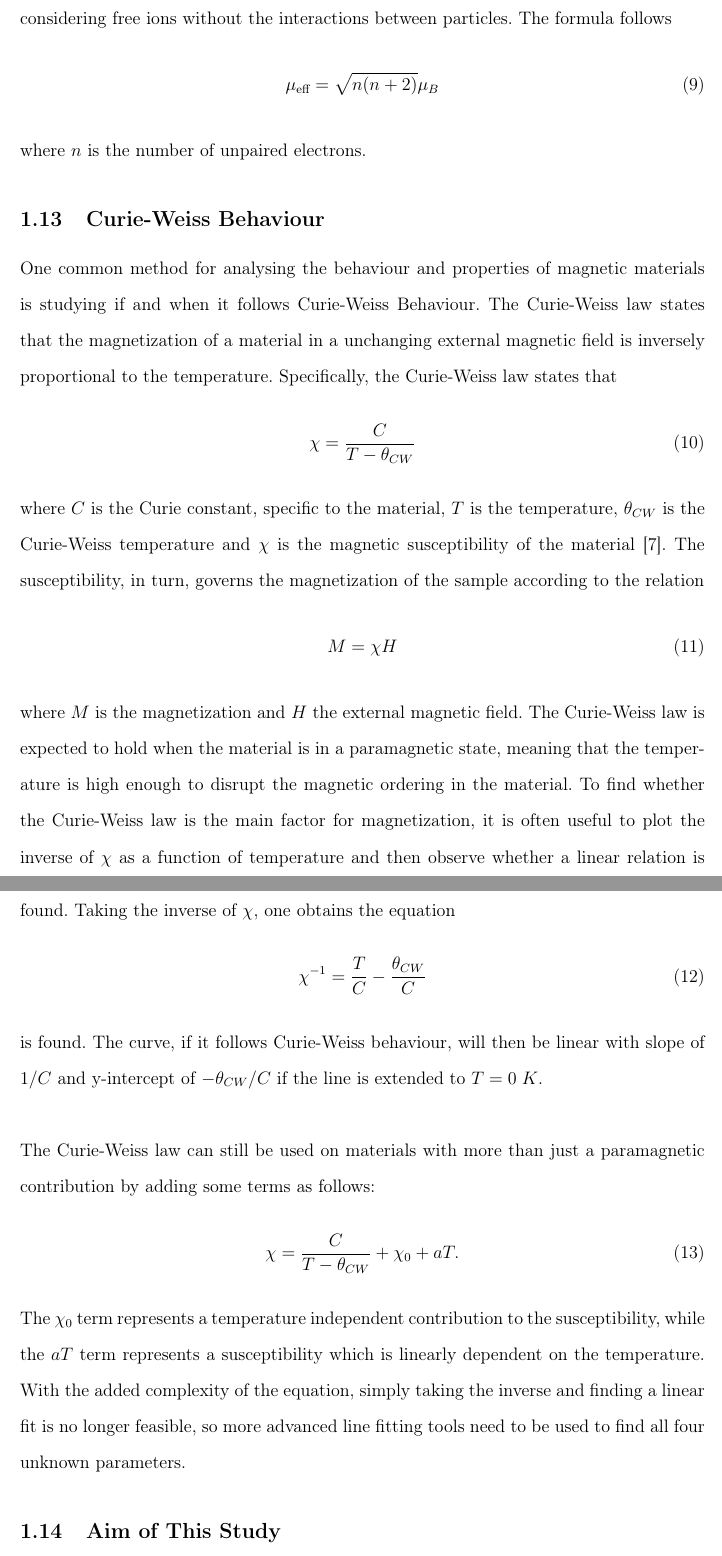
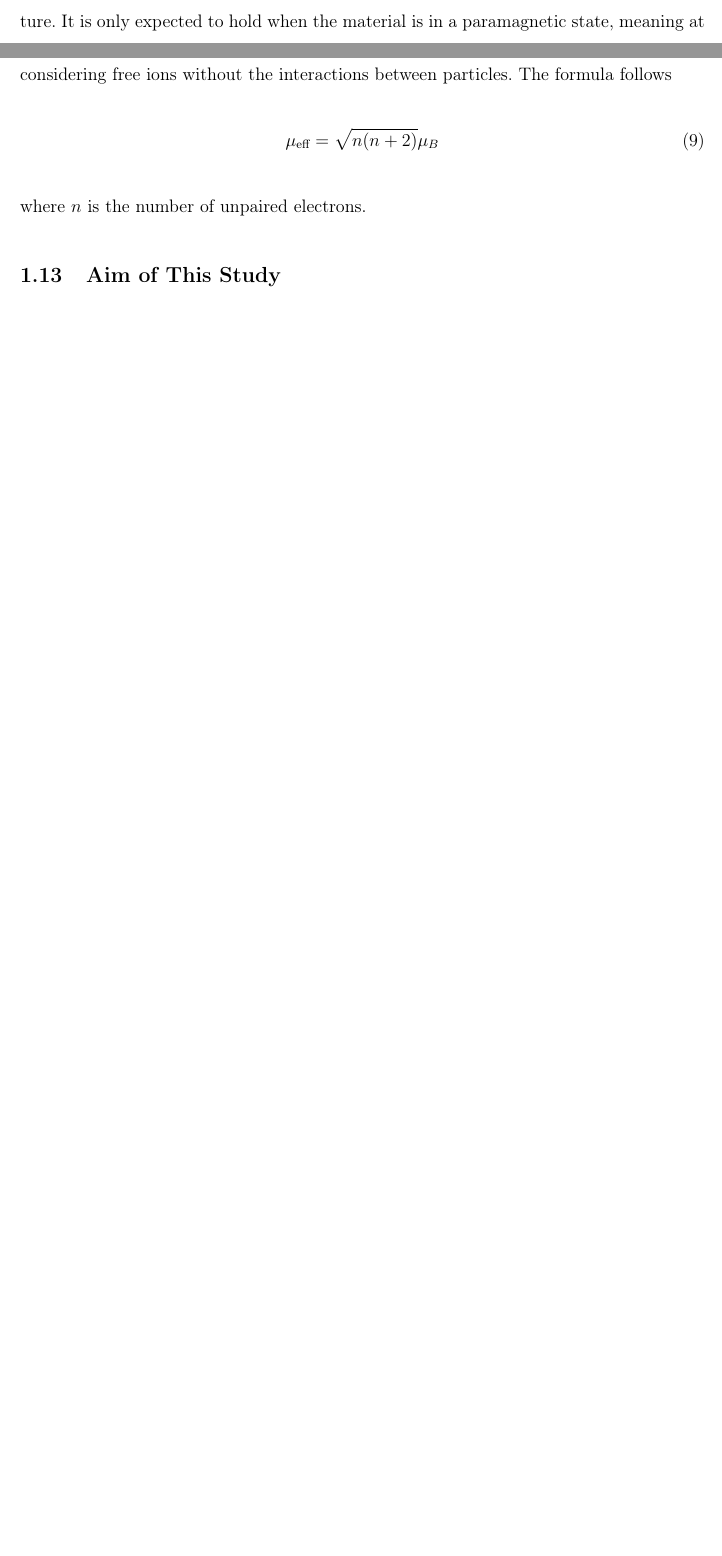
Before and after one commit to GT-Wesserman/gya, a LaTeX paper (main.tex, which reads paper/introduction.tex): two parts of pages 17 and 18 of 31 before the commit and two parts of pages 10 and 17 of 30 after it, joined at a grey line, cut so that both start at the same text, the shorter picture padded with empty space. Compiled offline with pdfLaTeX.

Commit message:
Update introduction.tex
Removed old Curie Weiss section and other modifications (I legit forgot what specificallly, think I was mostly reading old parts)

```diff
--- a/paper/introduction.tex
+++ b/paper/introduction.tex
@@ -32,6 +32,9 @@
     As mentioned in section \ref{sec:cgs}, there are two ways to denote the magnetic field, the magnetic field strength ($H$) and the magnetic flux density ($B$). These can be called the applied or external magnetic field and the total magnetic field respectively. The difference between them is that $H$ doesn't acount for the fact that when a material is exposed to a magnetic field, it becomes magnetized, meaning the material itself starts contributing to the field. This magnetization is measured in emu and is proportional to the applied field, with the constant of proportinality being called the magnetic susceptibility, $\chi$, meaning that this constant may be found with the formula \begin{equation}
     \chi = \frac{M}{H}.
 \end{equation} It can from this also be seen how the two different formulas for $B$ in section \ref{sec:cgs} works, as $B=\mu_0(H+M)=\mu_0(H+\chi H)=\mu_0(1+\chi)H=\mu H$ where $\mu=\mu_0(1+\chi)$. $\chi$ is however not actually constant for a given material, it varies dependning on the temperature or can even itself be a function of the applied magnetic field, meaning the exact magnetization of a material can depend on many different factors.
+
 \subsubsection{Curie-Weiss Law}
-The Curie-Weiss Law describes how the magnetic suceptibility is a function of temperature. It is only expected to hold at higher temperatures and at these tempreatures is expressed as \begin{equation} \chi(T)=\frac{C}{T-\theta} + \chi_0 \end{equation} where $C$ is the Curie constant, $\theta$ the Weiss temperature, and $\chi_0$ a constant offset.
+The Curie-Weiss Law describes how the magnetic suceptibility is a function of temperature. It is only expected to hold when the material is in a paramagnetic state, meaning at higher temperatures were the magnetic ordering of the material is disturbed. The equation is expressed as \begin{equation} \chi(T)=\frac{C}{T-\theta} + \chi_0 \end{equation} where $C$ is the Curie constant, $\theta$ the Weiss temperature, and $\chi_0$ a constant offset. While this is the most used model for the sucepibility, if one whishes to extend it into lower temperature ranges, an additional term of $aT$ can be added, were $a$ is some constant. This linear term can be thought of as the contribution of the delocalized band electrons which are the dominant influence at higher temperatures. This modification to the Curie-Weiss Law will not be further motivated in this report, however it will more allow for a more accurate model be created from the experimetal data.
+
+
 \subsubsection{Bloch's Law}
@@ -74,19 +77,20 @@ While magnetization mainly arises due to an external magnetic field, it is also
         \mu_{\textrm{eff}}= \sqrt{n(n+2)}\mu_{B}
     \end{equation}
     where $n$ is the number of unpaired electrons.
-    \subsection{Curie-Weiss Behaviour}
-    One common method for analysing the behaviour and properties of magnetic materials is studying if and when it follows Curie-Weiss Behaviour. The Curie-Weiss law states that the magnetization of a material in a unchanging external magnetic field is inversely proportional to the temperature. Specifically, the Curie-Weiss law states that \begin{equation}\label{eq:curie-weiss-law}
-        \chi = \frac{C}{T-\theta_{CW}}
-    \end{equation}
-    where $C$ is the Curie constant, specific to the material, $T$ is the temperature, $\theta_{CW}$ is the Curie-Weiss temperature and $\chi$ is the magnetic susceptibility of the material \cite{mugiraneza2022tutorial}. The susceptibility, in turn, governs the magnetization of the sample according to the relation \begin{equation}
-        M=\chi H
-    \end{equation} where $M$ is the magnetization and $H$ the external magnetic field. The Curie-Weiss law is expected to hold when the material is in a paramagnetic state, meaning that the temperature is high enough to disrupt the magnetic ordering in the material. To find whether the Curie-Weiss law is the main factor for magnetization, it is often useful to plot the inverse of $\chi$ as a function of temperature and then observe whether a linear relation is found. Taking the inverse of $\chi$, one obtains the equation \begin{equation}
-        \chi^{-1} = \frac{T}{C} - \frac{\theta_{CW}}{C}
-    \end{equation}
-    is found. The curve, if it follows Curie-Weiss behaviour, will then be linear with slope of $1/C$ and y-intercept of $-\theta_{CW}/{C}$ if the line is extended to $T = 0\; K$. \\ \\ The Curie-Weiss law can still be used on materials with more than just a paramagnetic contribution by adding some terms as follows: \begin{equation}\label{eq:extended-curie-weiss}
-        \chi=\frac{C}{T-\theta_{CW}}+\chi_0+aT.
-    \end{equation}
-    The $\chi_0$ term represents a temperature independent contribution to the susceptibility, while the $aT$ term represents a susceptibility which is linearly dependent on the temperature. With the added complexity of the equation, simply taking the inverse and finding a linear fit is no longer feasible, so more advanced line fitting tools need to be used to find all four unknown parameters.
+
+%    \subsection{Curie-Weiss Behaviour}
+%    One common method for analysing the behaviour and properties of magnetic materials is studying if and when it follows Curie-Weiss Behaviour. The Curie-Weiss law states that the magnetization of a material in a unchanging external magnetic field is inversely proportional to the temperature. Specifically, the Curie-Weiss law states that \begin{equation}\label{eq:curie-weiss-law}
+%        \chi = \frac{C}{T-\theta_{CW}}
+%    \end{equation}
+%    where $C$ is the Curie constant, specific to the material, $T$ is the temperature, $\theta_{CW}$ is the Curie-Weiss temperature and $\chi$ is the magnetic susceptibility of the material \cite{mugiraneza2022tutorial}. The susceptibility, in turn, governs the magnetization of the sample according to the relation \begin{equation}
+%        M=\chi H
+%    \end{equation} where $M$ is the magnetization and $H$ the external magnetic field. The Curie-Weiss law is expected to hold when the material is in a paramagnetic state, meaning that the temperature is high enough to disrupt the magnetic ordering in the material. To find whether the Curie-Weiss law is the main factor for magnetization, it is often useful to plot the inverse of $\chi$ as a function of temperature and then observe whether a linear relation is found. Taking the inverse of $\chi$, one obtains the equation \begin{equation}
+%        \chi^{-1} = \frac{T}{C} - \frac{\theta_{CW}}{C}
+%    \end{equation}
+%    is found. The curve, if it follows Curie-Weiss behaviour, will then be linear with slope of $1/C$ and y-intercept of $-\theta_{CW}/{C}$ if the line is extended to $T = 0\; K$. \\ \\ The Curie-Weiss law can still be used on materials with more than just a paramagnetic contribution by adding some terms as follows: \begin{equation}\label{eq:extended-curie-weiss}
+%        \chi=\frac{C}{T-\theta_{CW}}+\chi_0+aT.
+%    \end{equation}
+%    The $\chi_0$ term represents a temperature independent contribution to the susceptibility, while the $aT$ term represents a susceptibility which is linearly dependent on the %temperature. With the added complexity of the equation, simply taking the inverse and finding a linear fit is no longer feasible, so more advanced line fitting tools need to be %used to find all four unknown parameters.
     \subsection{Aim of This Study} % Or Research Question
     %What was the goal, magnetization measurements of single crystals of CrSb (2 directions) \\ \\
     This report aims to measure the magnetic susceptibility of CrSb as a function of temperature and magnetic field strength and analyse how well it follows the Curie-Weiss law, or if a modified version of it needs to be used. The study also aims to analyse CrSb's anisotropic properties and investigate if any ZFC-FC splitting occurs within the material.
```
Also changed, not shown: paper/introduction.tex (6 more changed lines).
